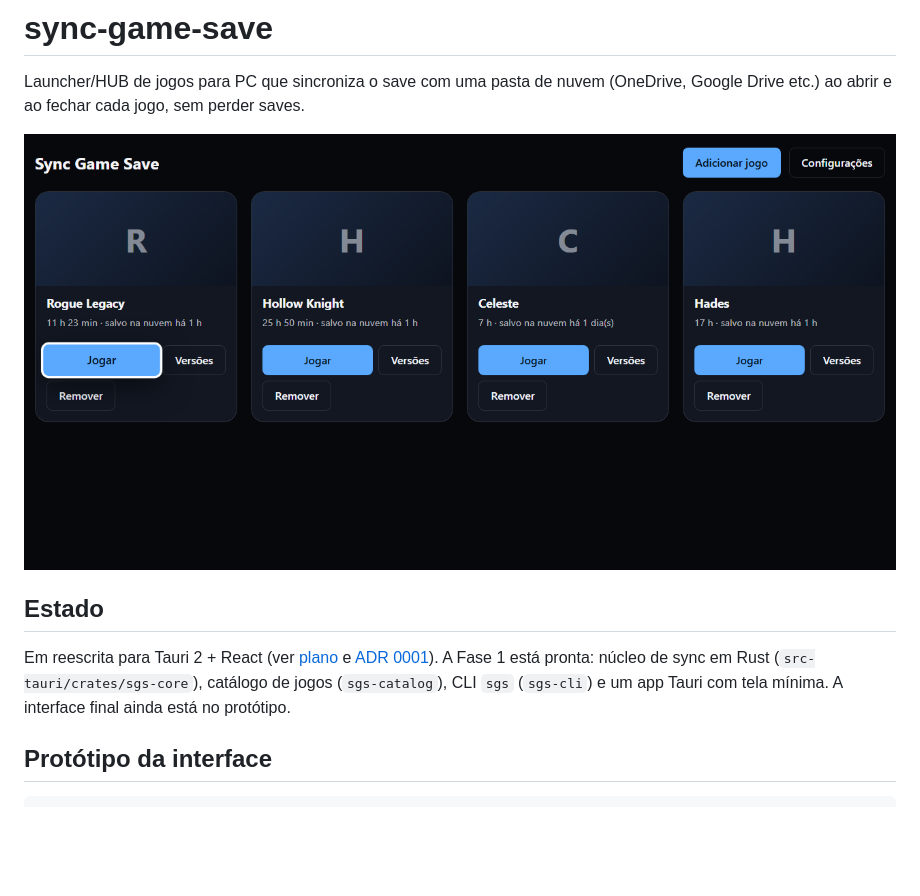
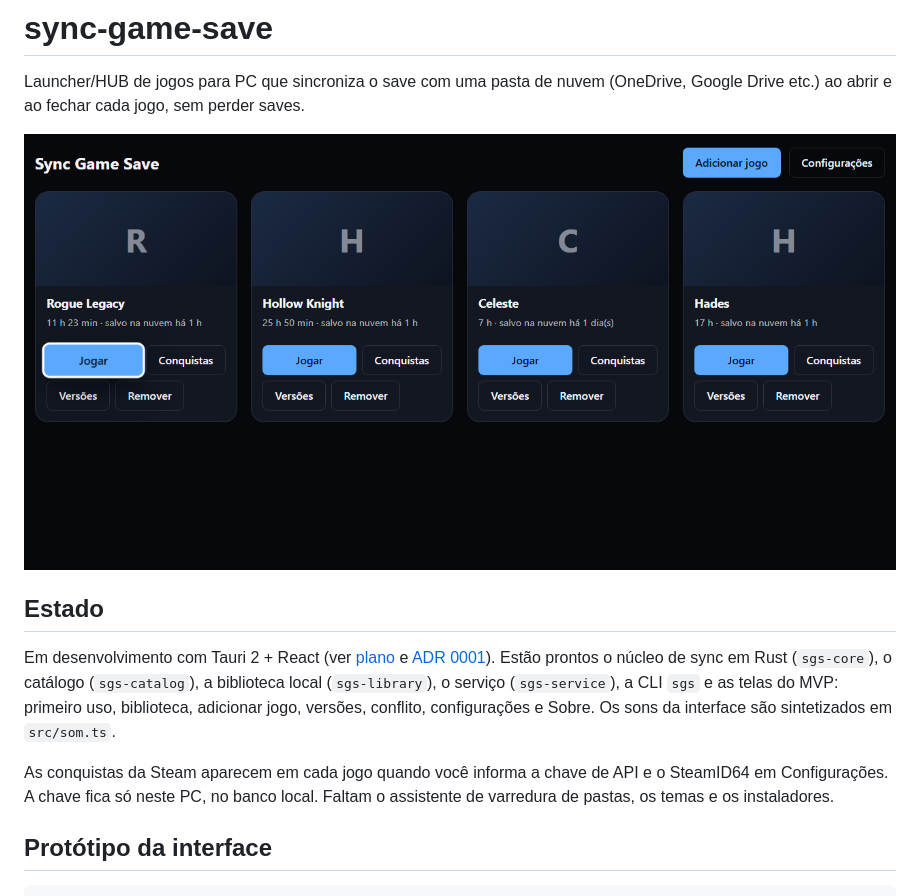
Before and after one commit to dougkusanagi/sync-game-save, a Markdown page: README.md, the part around one of its changes. Rendered like a GitHub page; pictures changed too: .github/preview.png; blank space fills up the shorter version.

Commit message:
feat(achievements): adicione tela de conquistas da Steam

```diff
--- a/README.md
+++ b/README.md
@@ -6,7 +6,9 @@ Launcher/HUB de jogos para PC que sincroniza o save com uma pasta de nuvem (OneD
 
 ## Estado
 
-Em reescrita para Tauri 2 + React (ver [plano](docs/plans/launcher-hub.md) e [ADR 0001](docs/adr/0001-stack-tauri-react.md)). A Fase 1 está pronta: núcleo de sync em Rust (`src-tauri/crates/sgs-core`), catálogo de jogos (`sgs-catalog`), CLI `sgs` (`sgs-cli`) e um app Tauri com tela mínima. A interface final ainda está no protótipo.
+Em desenvolvimento com Tauri 2 + React (ver [plano](docs/plans/launcher-hub.md) e [ADR 0001](docs/adr/0001-stack-tauri-react.md)). Estão prontos o núcleo de sync em Rust (`sgs-core`), o catálogo (`sgs-catalog`), a biblioteca local (`sgs-library`), o serviço (`sgs-service`), a CLI `sgs` e as telas do MVP: primeiro uso, biblioteca, adicionar jogo, versões, conflito, configurações e Sobre. Os sons da interface são sintetizados em `src/som.ts`.
+
+As conquistas da Steam aparecem em cada jogo quando você informa a chave de API e o SteamID64 em Configurações. A chave fica só neste PC, no banco local. Faltam o assistente de varredura de pastas, os temas e os instaladores.
 
 ## Protótipo da interface
 
```
Also changed, not shown: other parts of README.md (+1 -1 lines), changelog/unreleased/conquistas-steam.md (added, +7 -0 lines), docs/plans/launcher-hub.md (+4 -5 lines), 14 other files.
